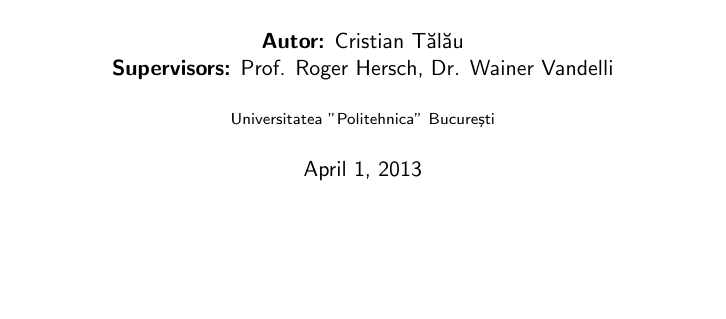
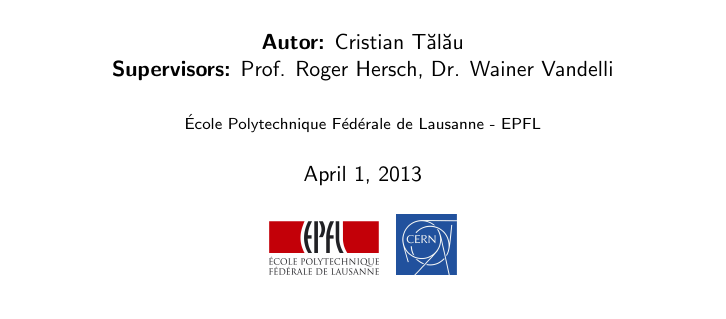
Before and after one commit to ctalau/monsvctex, a LaTeX document (slides/prezentare.tex): part of page 1 of 23, cut so that both start at the same text. Compiled offline with pdfLaTeX.

Commit message:
First page with logos.

```diff
--- a/slides/prezentare.tex
+++ b/slides/prezentare.tex
@@ -9,11 +9,14 @@
             {\bf Supervisors:} Prof. Roger Hersch, Dr. Wainer Vandelli}
             {Cristian Talau}
       }
-\institute {\texorpdfstring
-                {Universitatea "Politehnica" Bucure\c sti}
-                {Universitatea "Politehnica" Bucuresti}
-           }
-\titlegraphic {}
+\institute {\texorpdfstring{\href{http://epfl.ch}
+                {\' Ecole Polytechnique F\' ed\' erale de Lausanne - EPFL}}
+                {\' Ecole Polytechnique F\' ed\' erale de Lausanne - EPFL}}
+
+\titlegraphic {
+  \includegraphics[scale=0.2]{../Images/epfl_logo.png}
+  $\,$
+  \includegraphics[scale=0.05]{../Images/cern_logo.png}}
 
 % Marcouri
 \newcommand\nat{\textbf{Nat}}
```
Also changed, not shown: Images/cern_logo.png (added), Images/epfl_logo.png (added).
